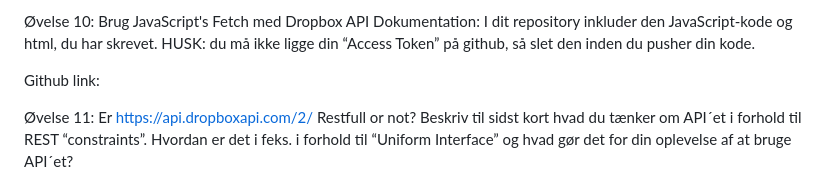
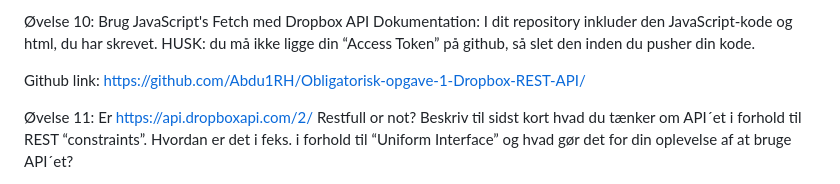
Before and after one commit to Abdu1RH/Obligatorisk-opgave-1-Dropbox-REST-API, a Markdown page: README.md, the part around the change. GitHub-like rendering.

```diff
--- a/README.md
+++ b/README.md
@@ -195,7 +195,7 @@ Dette flow er ikke i overenstemmelse med princippet om "uniform interface", da "
 Dokumentation: I dit repository inkluder den JavaScript-kode og html, du har skrevet.
 HUSK: du må ikke ligge din “Access Token” på github, så slet den inden du pusher din kode.
 
-Github link:
+Github link: https://github.com/Abdu1RH/Obligatorisk-opgave-1-Dropbox-REST-API/
 
 
 Øvelse 11: Er https://api.dropboxapi.com/2/ Restfull or not?
```
